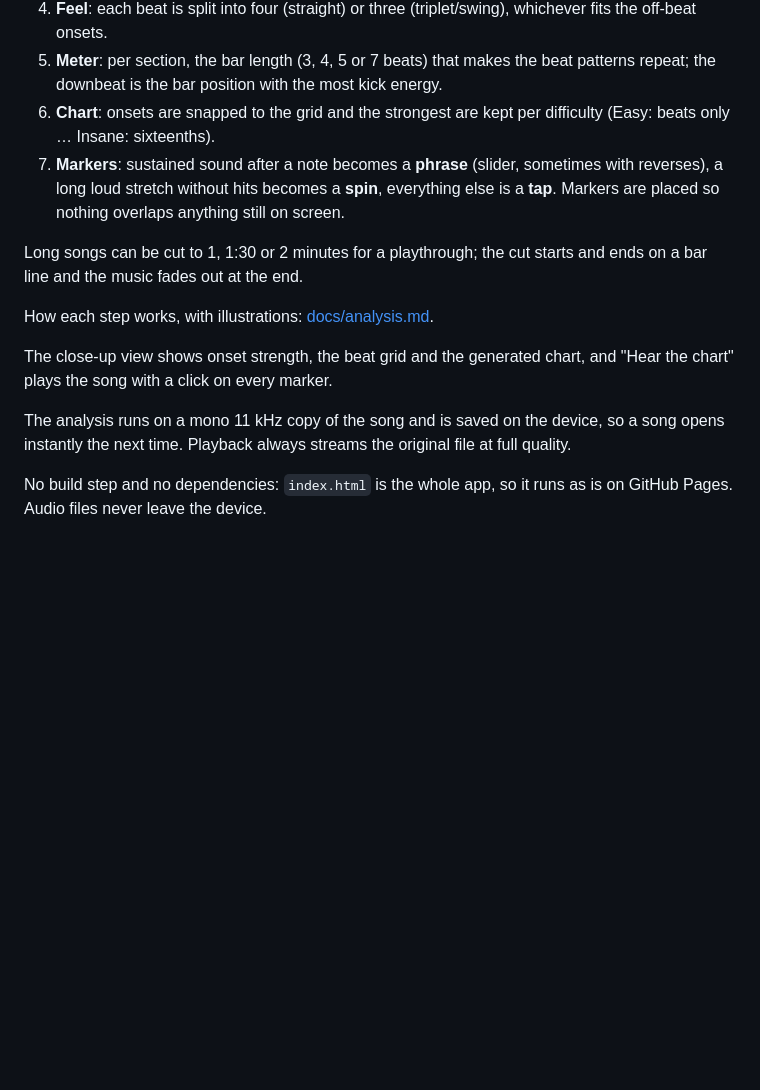
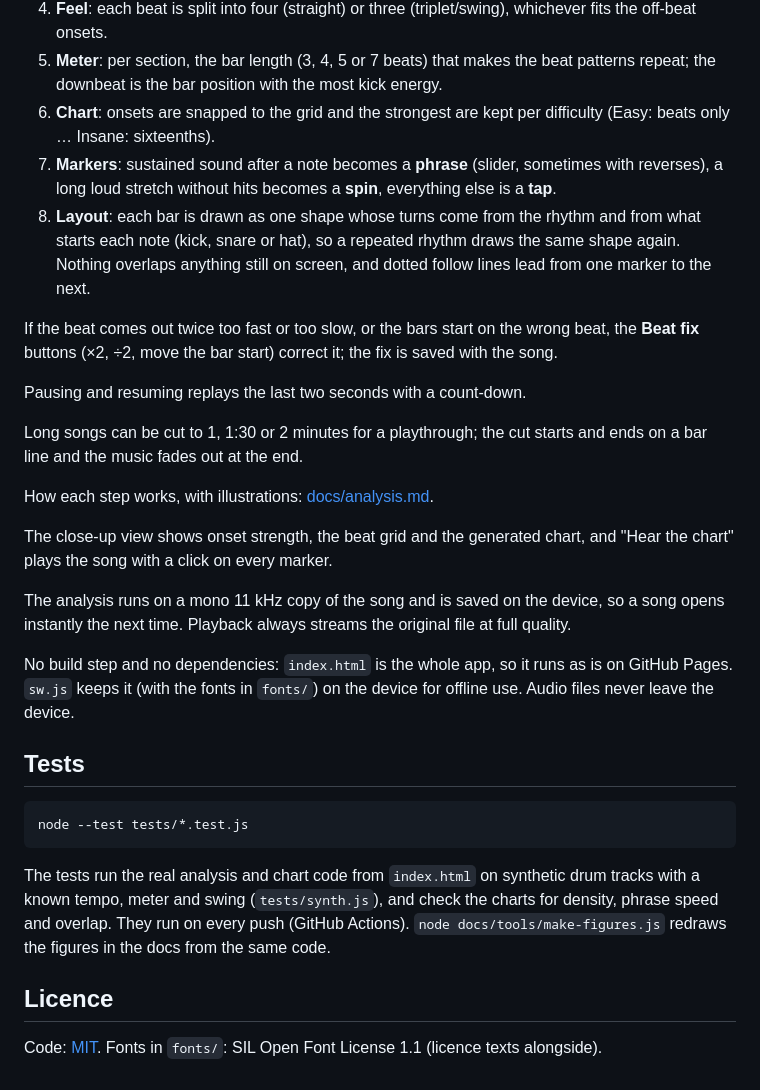
Before and after one commit to nrbernier/onsetbeat, a Markdown page: README.md, the part around one of its changes. Rendered like a GitHub page; blank space fills up the shorter version.

````diff
--- a/README.md
+++ b/README.md
@@ -10,7 +14,12 @@ Pick an audio file and Onsetbeat analyses it entirely in the browser:
 4. **Feel**: each beat is split into four (straight) or three (triplet/swing), whichever fits the off-beat onsets.
 5. **Meter**: per section, the bar length (3, 4, 5 or 7 beats) that makes the beat patterns repeat; the downbeat is the bar position with the most kick energy.
 6. **Chart**: onsets are snapped to the grid and the strongest are kept per difficulty (Easy: beats only … Insane: sixteenths).
-7. **Markers**: sustained sound after a note becomes a **phrase** (slider, sometimes with reverses), a long loud stretch without hits becomes a **spin**, everything else is a **tap**. Markers are placed so nothing overlaps anything still on screen.
+7. **Markers**: sustained sound after a note becomes a **phrase** (slider, sometimes with reverses), a long loud stretch without hits becomes a **spin**, everything else is a **tap**.
+8. **Layout**: each bar is drawn as one shape whose turns come from the rhythm and from what starts each note (kick, snare or hat), so a repeated rhythm draws the same shape again. Nothing overlaps anything still on screen, and dotted follow lines lead from one marker to the next.
+
+If the beat comes out twice too fast or too slow, or the bars start on the wrong beat, the **Beat fix** buttons (×2, ÷2, move the bar start) correct it; the fix is saved with the song.
+
+Pausing and resuming replays the last two seconds with a count-down.
 
 Long songs can be cut to 1, 1:30 or 2 minutes for a playthrough; the cut starts and ends on a bar line and the music fades out at the end.
 
@@ -20,4 +29,16 @@ The close-up view shows onset strength, the beat grid and the generated chart, a
 
 The analysis runs on a mono 11 kHz copy of the song and is saved on the device, so a song opens instantly the next time. Playback always streams the original file at full quality.
 
-No build step and no dependencies: `index.html` is the whole app, so it runs as is on GitHub Pages. Audio files never leave the device.
+No build step and no dependencies: `index.html` is the whole app, so it runs as is on GitHub Pages. `sw.js` keeps it (with the fonts in `fonts/`) on the device for offline use. Audio files never leave the device.
+
+## Tests
+
+```
+node --test tests/*.test.js
+```
+
+The tests run the real analysis and chart code from `index.html` on synthetic drum tracks with a known tempo, meter and swing (`tests/synth.js`), and check the charts for density, phrase speed and overlap. They run on every push (GitHub Actions). `node docs/tools/make-figures.js` redraws the figures in the docs from the same code.
+
+## Licence
+
+Code: [MIT](LICENSE). Fonts in `fonts/`: SIL Open Font License 1.1 (licence texts alongside).
````
Also changed, not shown: other parts of README.md (+4 -0 lines), TODO.md (+17 -12 lines), docs/img/screenshots.png (added), 5 other files.
